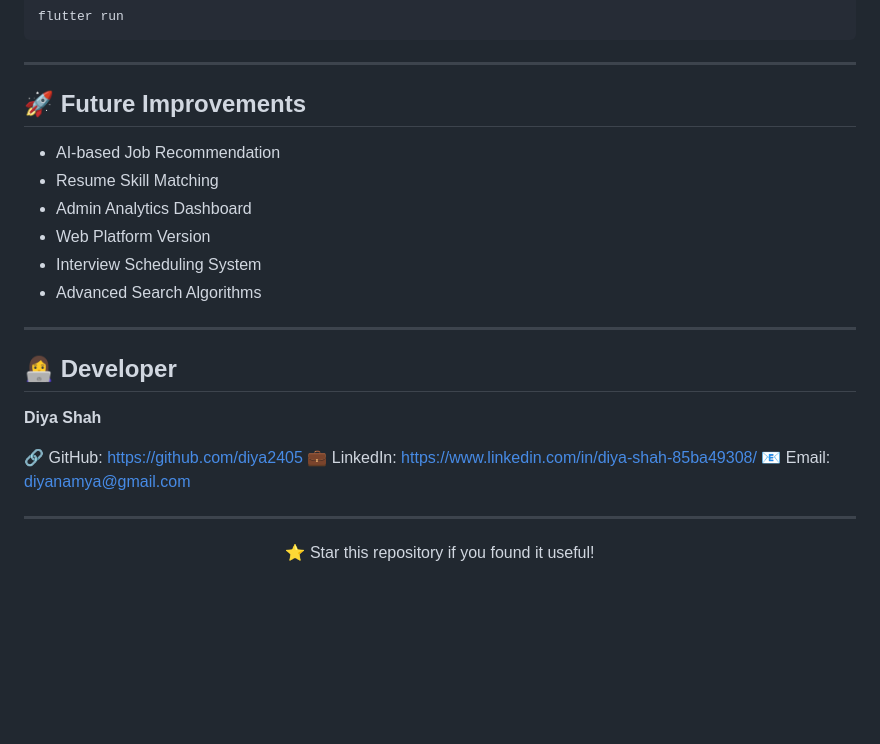
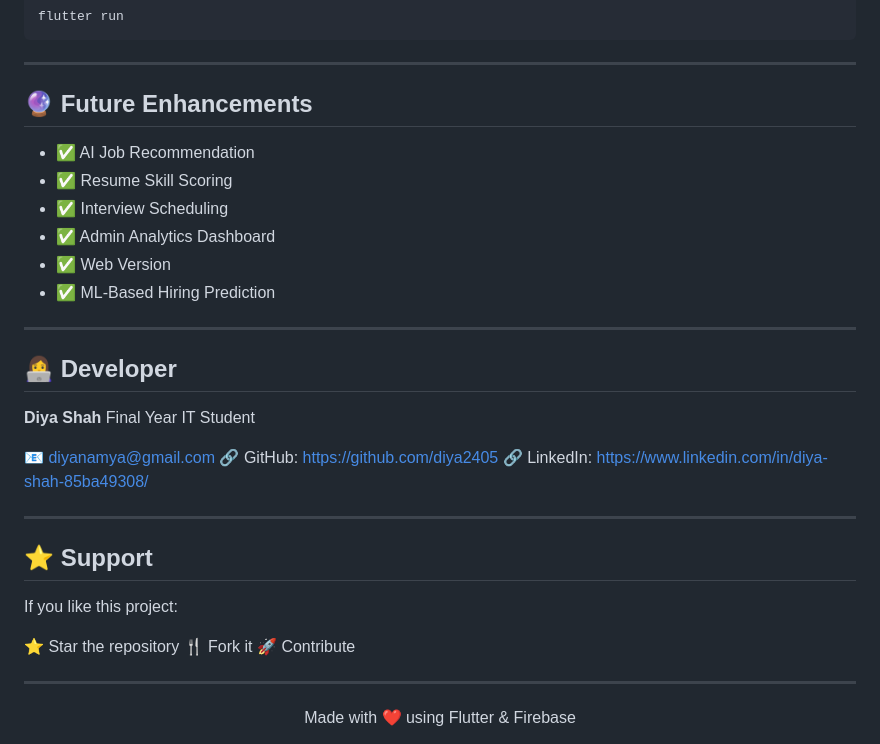
Before and after one commit to diya2405/JobFlow, a Markdown page: README.md, the part around one of its changes. Rendered like a GitHub page; blank space fills up the shorter version.

```diff
--- a/README.md
+++ b/README.md
@@ -163,27 +183,38 @@ flutter run
 
 ---
 
-## 🚀 Future Improvements
+## 🔮 Future Enhancements
 
-* AI-based Job Recommendation
-* Resume Skill Matching
-* Admin Analytics Dashboard
-* Web Platform Version
-* Interview Scheduling System
-* Advanced Search Algorithms
+* ✅ AI Job Recommendation
+* ✅ Resume Skill Scoring
+* ✅ Interview Scheduling
+* ✅ Admin Analytics Dashboard
+* ✅ Web Version
+* ✅ ML-Based Hiring Prediction
 
 ---
 
 ## 👩‍💻 Developer
 
 **Diya Shah**
+Final Year IT Student
 
+📧 [diyanamya@gmail.com](mailto:diyanamya@gmail.com)
 🔗 GitHub: https://github.com/diya2405
-💼 LinkedIn: https://www.linkedin.com/in/diya-shah-85ba49308/
-📧 Email: [diyanamya@gmail.com](mailto:diyanamya@gmail.com)
+🔗 LinkedIn: https://www.linkedin.com/in/diya-shah-85ba49308/
+
+---
+
+## ⭐ Support
+
+If you like this project:
+
+⭐ Star the repository
+🍴 Fork it
+🚀 Contribute
 
 ---
 
 <p align="center">
-⭐ Star this repository if you found it useful!
+Made with ❤️ using Flutter & Firebase
 </p>
```
Also changed, not shown: other parts of README.md (+112 -95 lines).
